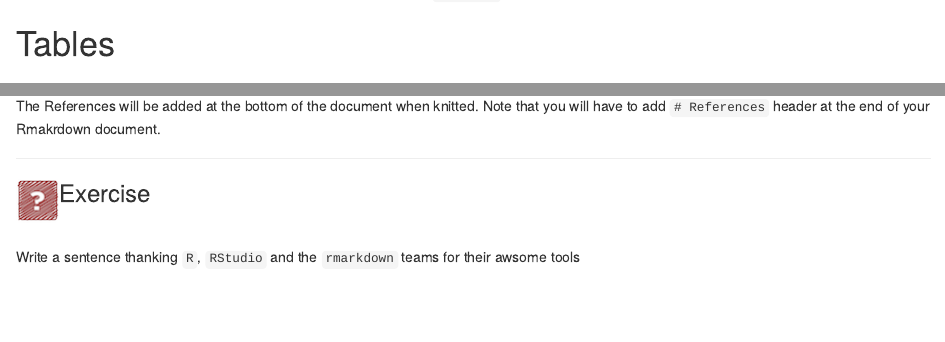
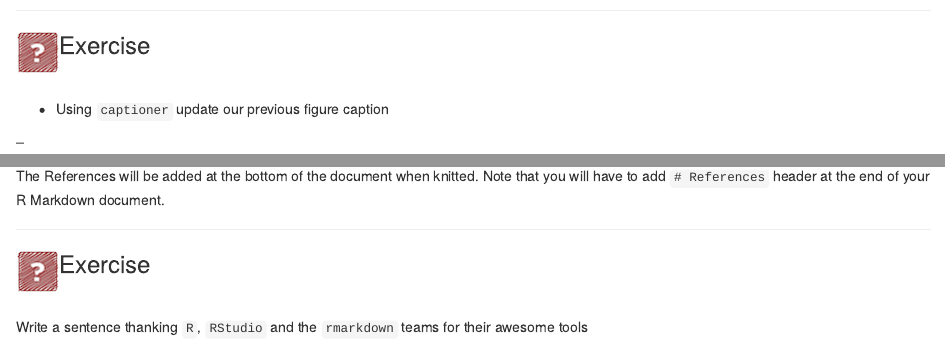
Before and after one commit to brunj7/rmarkdown-intro, an R Markdown document (rmarkdown-myfirst.Rmd): the page in a window 1100 px wide, from 3840 px down before the commit and from 3850 px down after it, and a second part further down, joined at a grey line. Rendered offline with R 4.5, knitr and Pandoc, with nearby package versions; some code elsewhere in the file could not run offline.

Commit message:
adding exercise with captioner

````diff
--- a/rmarkdown-myfirst.Rmd
+++ b/rmarkdown-myfirst.Rmd
@@ -161,7 +161,17 @@ fig_caps("sepmed", display = "num")
 
 **For more advanced caption feature and cross-references, see [`bookdown`](https://bookdown.org/yihui/bookdown/figures.html#figures)**
 
+---
 
+<img src="images/challenge.png" align="left" alt="Question" />
+
+### Exercise
+
+<br>
+
+- Using `captioner` update our previous figure caption
+
+--
 
 # Tables
 
@@ -381,7 +391,7 @@ We can add the following citation:
 Most of this material and more can be found in [@xie_r_2018]
 ```
 
-The References will be added at the bottom of the document when knitted. Note that you will have to add `# References` header at the end of your Rmakrdown document.
+The References will be added at the bottom of the document when knitted. Note that you will have to add `# References` header at the end of your R Markdown document.
 
 ---
 
@@ -391,6 +401,6 @@ The References will be added at the bottom of the document when knitted. Note th
 
 <br>
 
-Write a sentence thanking  `R`, `RStudio` and the `rmarkdown` teams for their awsome tools
+Write a sentence thanking  `R`, `RStudio` and the `rmarkdown` teams for their awesome tools
 
 ---
````
